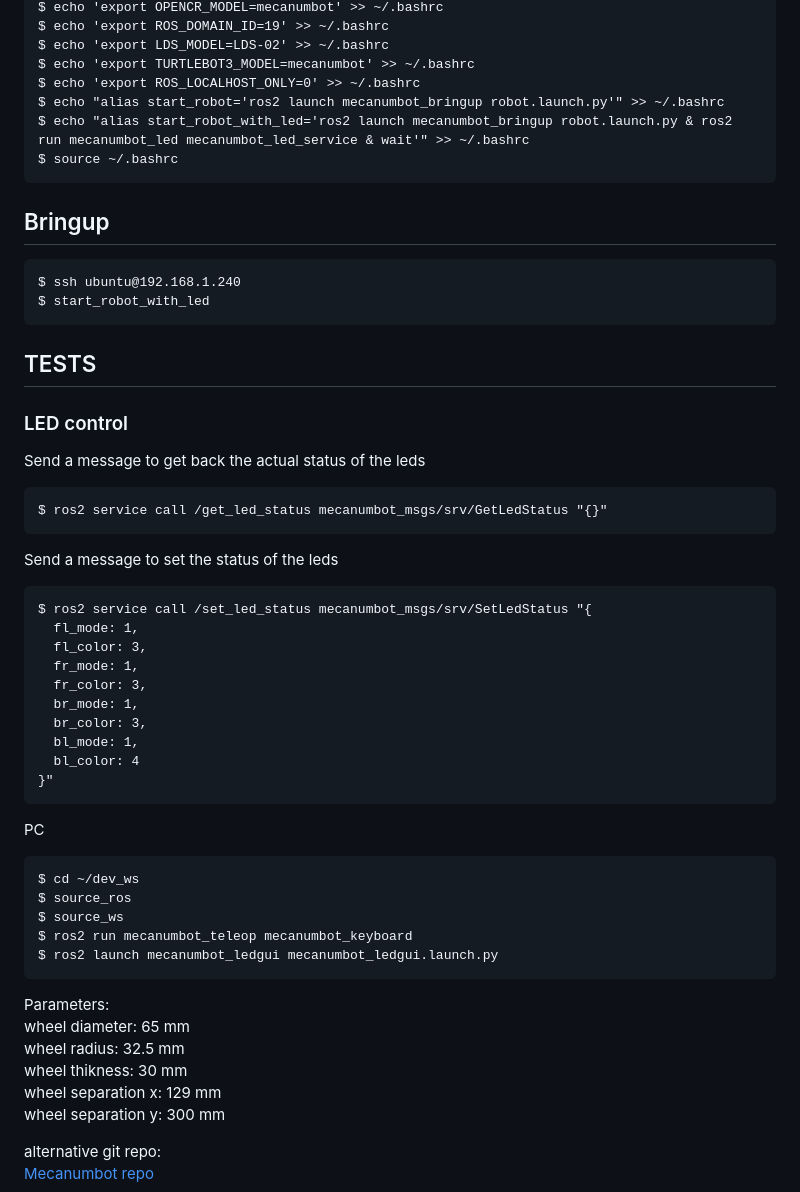
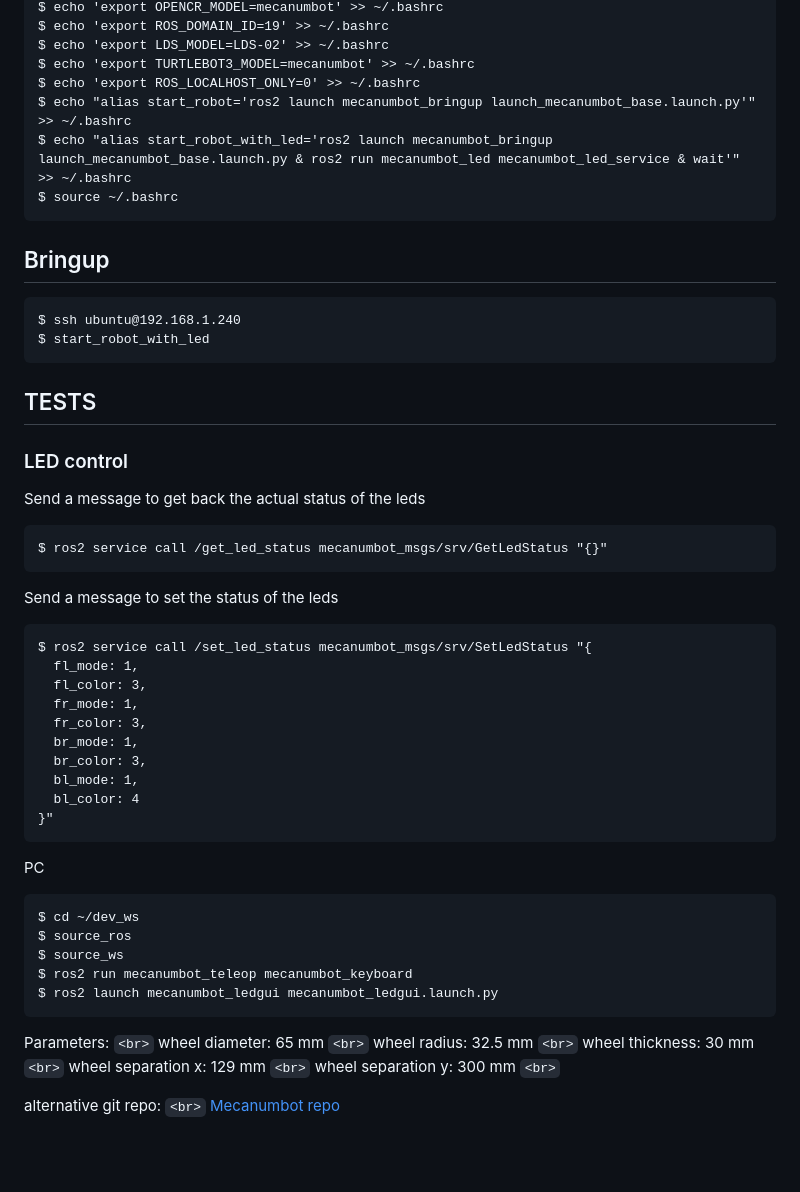
Before and after one commit to Fortuz/mecanumbot, a Markdown page: README.md, the part around one of its changes. Drawn GitHub-style; blank space fills up the shorter version.

````diff
--- a/README.md
+++ b/README.md
@@ -46,8 +46,8 @@ $ echo 'export ROS_DOMAIN_ID=19' >> ~/.bashrc
 $ echo 'export LDS_MODEL=LDS-02' >> ~/.bashrc
 $ echo 'export TURTLEBOT3_MODEL=mecanumbot' >> ~/.bashrc
 $ echo 'export ROS_LOCALHOST_ONLY=0' >> ~/.bashrc
-$ echo "alias start_robot='ros2 launch mecanumbot_bringup robot.launch.py'" >> ~/.bashrc
-$ echo "alias start_robot_with_led='ros2 launch mecanumbot_bringup robot.launch.py & ros2 run mecanumbot_led mecanumbot_led_service & wait'" >> ~/.bashrc
+$ echo "alias start_robot='ros2 launch mecanumbot_bringup launch_mecanumbot_base.launch.py'" >> ~/.bashrc
+$ echo "alias start_robot_with_led='ros2 launch mecanumbot_bringup launch_mecanumbot_base.launch.py & ros2 run mecanumbot_led mecanumbot_led_service & wait'" >> ~/.bashrc
 $ source ~/.bashrc
 ```
 
@@ -61,11 +61,15 @@ $ start_robot_with_led
 ## TESTS
 
 ### LED control
+
 Send a message to get back the actual status of the leds
+
 ```
 $ ros2 service call /get_led_status mecanumbot_msgs/srv/GetLedStatus "{}"
 ```
+
 Send a message to set the status of the leds
+
 ```
 $ ros2 service call /set_led_status mecanumbot_msgs/srv/SetLedStatus "{
   fl_mode: 1,
@@ -80,6 +84,7 @@ $ ros2 service call /set_led_status mecanumbot_msgs/srv/SetLedStatus "{
 ```
 
 PC
+
 ```
 $ cd ~/dev_ws
 $ source_ros
@@ -88,13 +93,12 @@ $ ros2 run mecanumbot_teleop mecanumbot_keyboard
 $ ros2 launch mecanumbot_ledgui mecanumbot_ledgui.launch.py
 ```
 
-Parameters: <br>
-wheel diameter: 65 mm <br>
-wheel radius: 32.5 mm <br>
-wheel thikness: 30 mm <br>
-wheel separation x: 129 mm <br>
-wheel separation y: 300 mm <br>
+Parameters: `<br>`
+wheel diameter: 65 mm `<br>`
+wheel radius: 32.5 mm `<br>`
+wheel thickness: 30 mm `<br>`
+wheel separation x: 129 mm `<br>`
+wheel separation y: 300 mm `<br>`
 
-
-alternative git repo: <br>
+alternative git repo: `<br>`
 [Mecanumbot repo](https://github.com/deborggraever/ros2-mecanum-bot/blob/main/mecanumbot_control/src/mecanumbot_control_node.cpp)
````
Also changed, not shown: other parts of README.md (+9 -9 lines), mecanumbot_core/README.md (added, +43 -0 lines), mecanumbot_description/README.md (added, +41 -0 lines).
